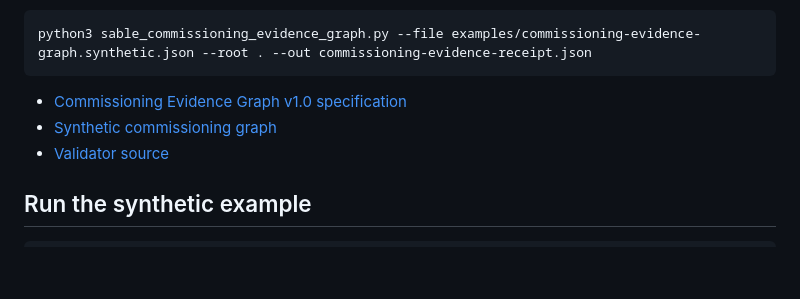
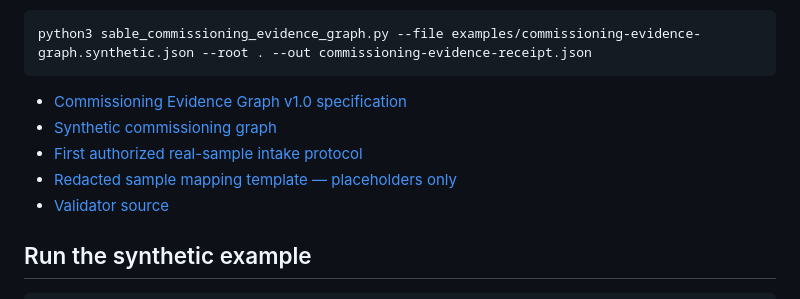
Before and after one commit to EkkoTang67/sable-agent-reliability-ci-check, a Markdown page: README.md, the part around the change. Drawn GitHub-style; blank space fills up the shorter version.

Commit message:
Document controlled intake for first real commissioning sample

```diff
--- a/README.md
+++ b/README.md
@@ -24,6 +24,8 @@ python3 sable_commissioning_evidence_graph.py --file examples/commissioning-evid
 
 - [Commissioning Evidence Graph v1.0 specification](docs/SABLE_COMMISSIONING_EVIDENCE_GRAPH_V1.md)
 - [Synthetic commissioning graph](examples/commissioning-evidence-graph.synthetic.json)
+- [First authorized real-sample intake protocol](docs/REAL_COMMISSIONING_SAMPLE_INTAKE_V1.md)
+- [Redacted sample mapping template — placeholders only](examples/commissioning-sample-records.template.json)
 - [Validator source](sable_commissioning_evidence_graph.py)
 
 ## Run the synthetic example
```
